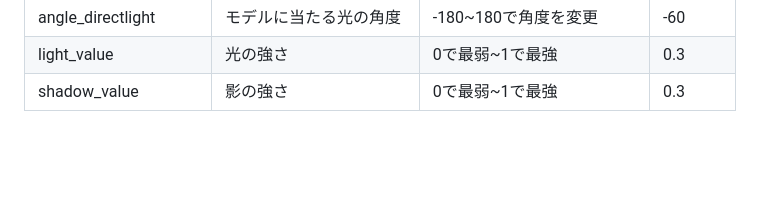
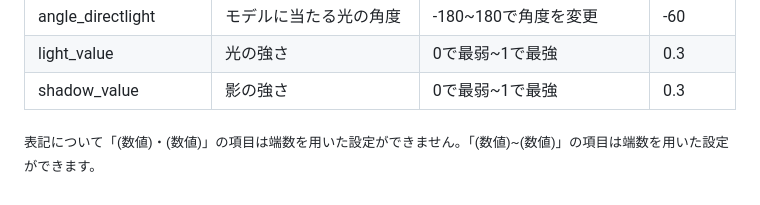
Before and after one commit to samirin33/Minecraft_skin_to_Live2D, a Markdown page: README_JP.md, the part around one of its changes. Drawn GitHub-style; blank space fills up the shorter version.

```diff
--- a/README_JP.md
+++ b/README_JP.md
@@ -135,3 +135,4 @@
 | angle_directlight | モデルに当たる光の角度 | -180~180で角度を変更 | -60 |
 | light_value | 光の強さ | 0で最弱~1で最強 | 0.3 |
 | shadow_value | 影の強さ | 0で最弱~1で最強 | 0.3 |
+<sub>表記について「(数値)・(数値)」の項目は端数を用いた設定ができません。「(数値)~(数値)」の項目は端数を用いた設定ができます。</sub>
```
Also changed, not shown: other parts of README_JP.md (+2 -2 lines).
